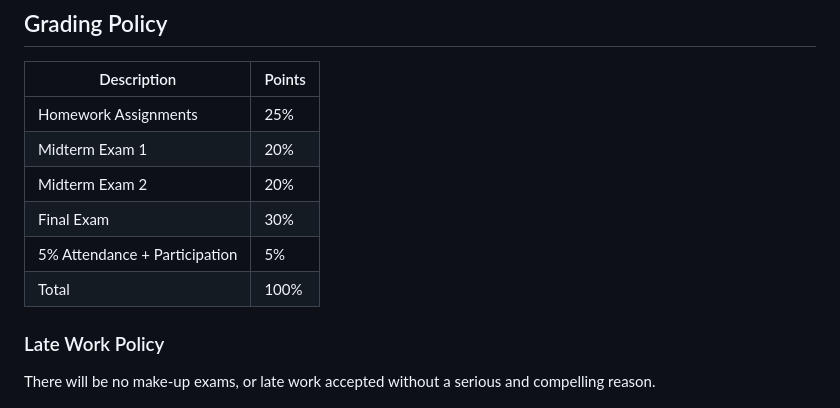
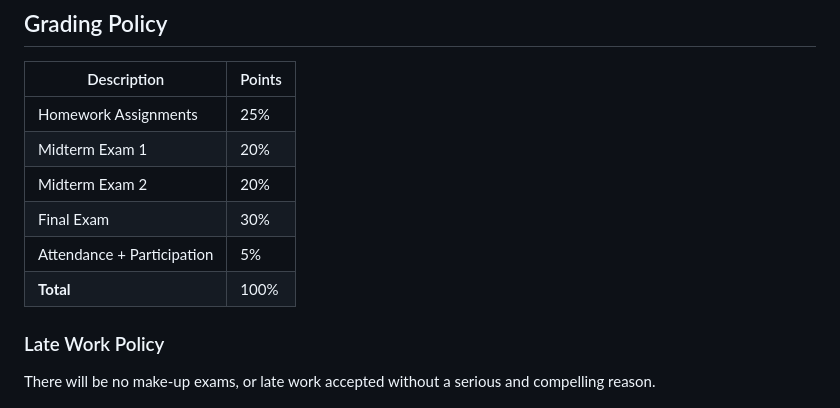
Before and after one commit to nmousa/BSU-CS421, a Markdown page: syllabus.md, the part around the change. Rendered like a GitHub page.

```diff
--- a/syllabus.md
+++ b/syllabus.md
@@ -48,8 +48,8 @@ of a graph. Consider how to compute shortest paths between vertices when each ed
 | Midterm Exam 1                                  | 20%    |
 | Midterm Exam 2                                  | 20%    |
 | Final Exam                                      | 30%    |
-| 5% Attendance + Participation                   | 5%     |
-| Total                                           | 100%   |
+| Attendance + Participation                      | 5%     |
+| **Total**                                       | 100%   |
 
 ### Late Work Policy
 There will be no make-up exams, or late work accepted without a serious and compelling reason.
```
